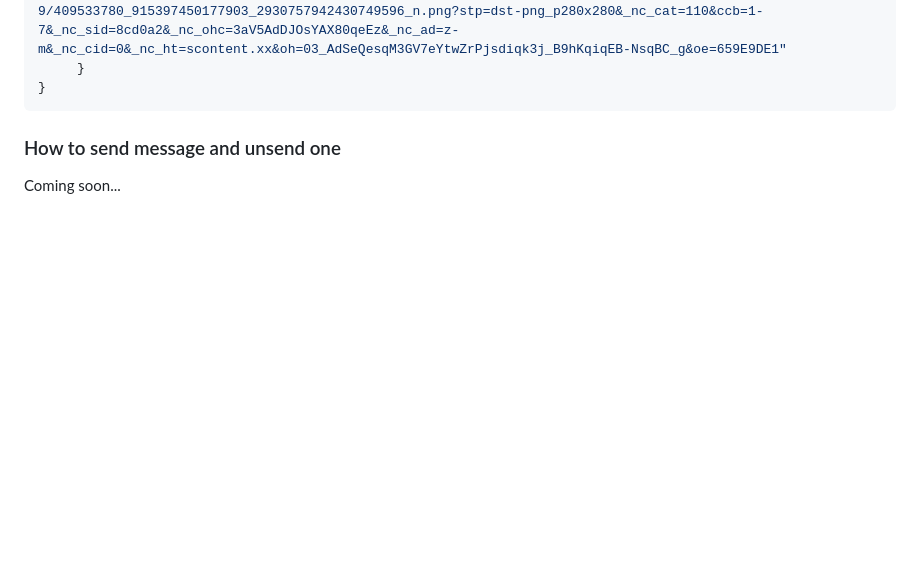
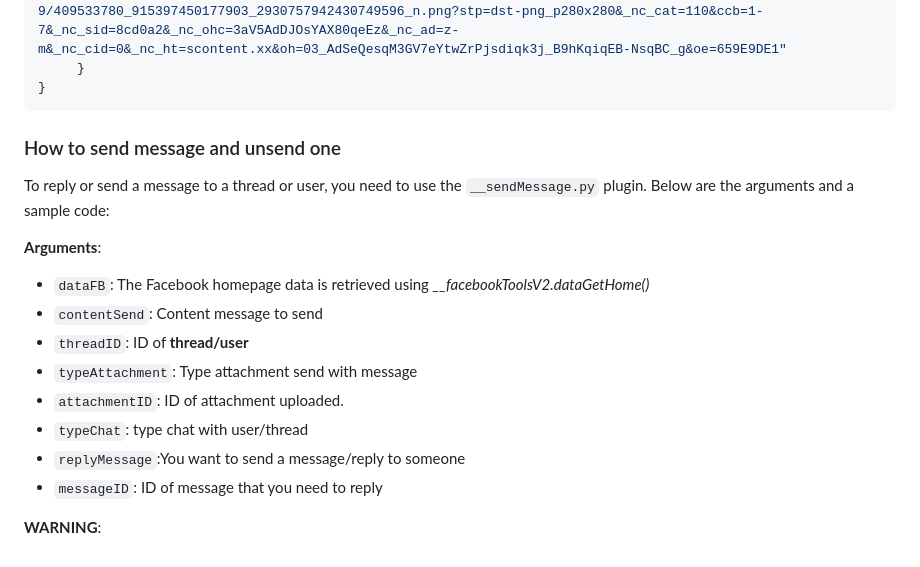
Before and after one commit to MinhHuyDev/fbchat-v2, a Markdown page: DOCS.md, the part around the change. Rendered like a GitHub page; blank space fills up the shorter version.

Commit message:
Save DOCS.md.

```diff
--- a/DOCS.md
+++ b/DOCS.md
@@ -152,4 +152,17 @@ All received message data will be exported to the *.mqttMessage* file in ``JSON`
 <a name="sendMessageAndUnsend"></a>
 ### How to send message and unsend one
 
-Coming soon...
+To reply or send a message to a thread or user, you need to use the ``__sendMessage.py`` plugin. Below are the arguments and a sample code:
+
+**__Arguments__**:
+
+* `dataFB`: The Facebook homepage data is retrieved using *__facebookToolsV2.dataGetHome()*
+* `contentSend`: Content message to send
+* `threadID`: ID of **thread/user**
+* `typeAttachment`: Type attachment send with message
+* `attachmentID`: ID of attachment uploaded.
+* `typeChat`: type chat with user/thread
+* `replyMessage`:You want to send a message/reply to someone
+* `messageID`: ID of message that you need to reply
+
+**WARNING**:
```
